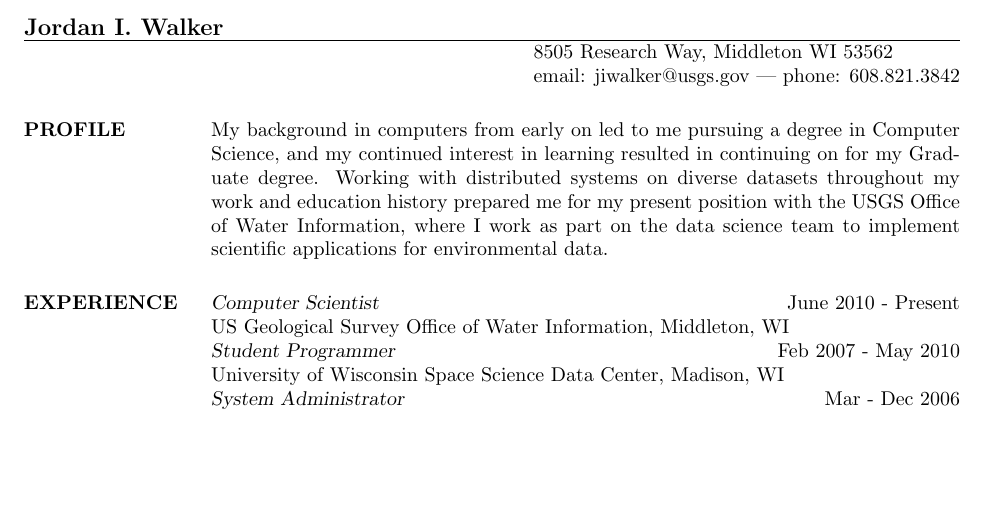
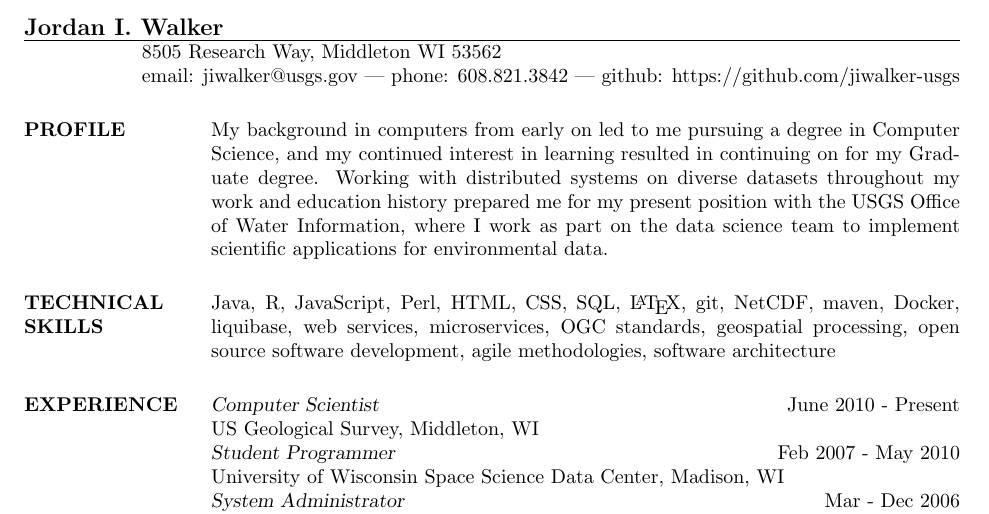
Before and after one commit to jiwalker-usgs/about, a LaTeX CV (cv.tex): part of the page, cut so that both start at the same text, the shorter picture padded with empty space. Compiled offline with pdfLaTeX.

Commit message:
Minor update

```diff
--- a/cv.tex
+++ b/cv.tex
@@ -8,18 +8,21 @@
 \name{Jordan I. Walker}
 % \address used twice to have two lines of address
 \address{8505 Research Way, Middleton WI 53562}
-\address{email: jiwalker@usgs.gov | phone: 608.821.3842}
-
+\address{email: jiwalker@usgs.gov |
+phone: 608.821.3842 |
+github: https://github.com/jiwalker-usgs}
 \begin{resume}
 
 \section{PROFILE} My background in computers from early on led to me pursuing a degree in Computer Science, and my continued interest in learning resulted in continuing on for my Graduate degree.  Working with distributed systems on diverse datasets throughout my work and education history prepared me for my present position with the USGS Office of Water Information, where I work as part on the data science team to implement scientific applications for environmental data.
 
-\section{EXPERIENCE} 	{\sl Computer Scientist} \hfill June 2010 - Present \\
-                US Geological Survey Office of Water Information, Middleton, WI \\
-		{\sl Student Programmer} \hfill Feb 2007 - May 2010 \\
-                University of Wisconsin Space Science Data Center, Madison, WI\\
-		{\sl System Administrator} \hfill Mar - Dec 2006 \\
-	     University of Wisconsin Psychiatry Clinic, Madison, WI \\
+\section{TECHNICAL SKILLS} Java, R, JavaScript, Perl, HTML, CSS, SQL, \LaTeX, git, NetCDF, maven, Docker, liquibase, web services, microservices, OGC standards, geospatial processing, open source software development, agile methodologies, software architecture
+
+\section{EXPERIENCE} {\sl Computer Scientist} \hfill June 2010 - Present \\
+        US Geological Survey, Middleton, WI \\
+	{\sl Student Programmer} \hfill Feb 2007 - May 2010 \\
+        University of Wisconsin Space Science Data Center, Madison, WI \\
+	{\sl System Administrator} \hfill Mar - Dec 2006 \\
+	University of Wisconsin Psychiatry Clinic, Madison, WI
 
 \section{EDUCATION} {\sl MS,} Computer Science \\
         	     	University of Wisconsin-Madison -- Madison, WI \\
```
Also changed, not shown: cv.pdf.
